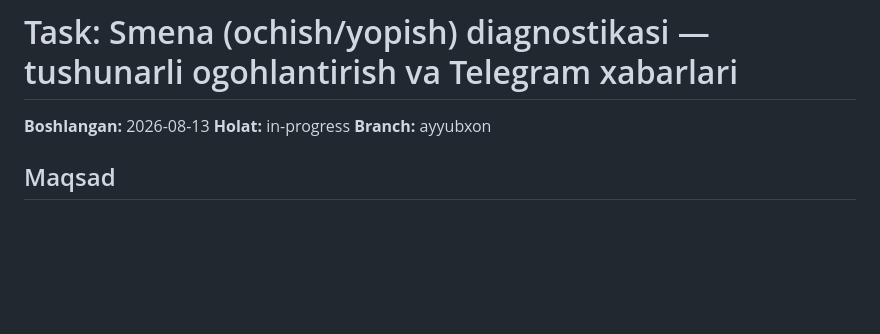
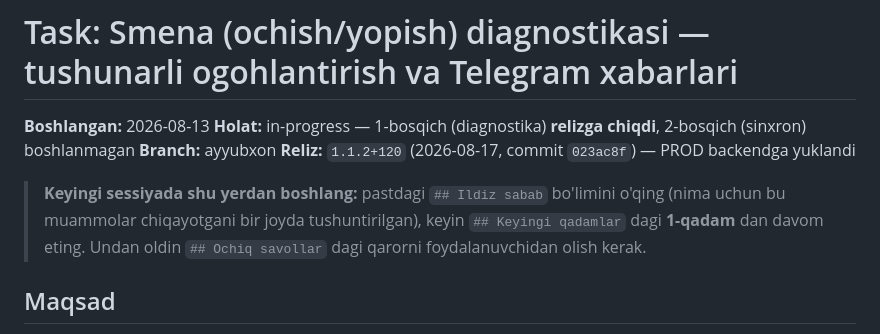
Before and after one commit to Invan-Soft/invan-pos, a Markdown page: docs/sessions/2026-08-13-shift-diagnostics-warnings.md, the part around one of its changes. Drawn GitHub-style; blank space fills up the shorter version.

```diff
--- a/docs/sessions/2026-08-13-shift-diagnostics-warnings.md
+++ b/docs/sessions/2026-08-13-shift-diagnostics-warnings.md
@@ -1,8 +1,14 @@
 # Task: Smena (ochish/yopish) diagnostikasi — tushunarli ogohlantirish va Telegram xabarlari
 
 **Boshlangan:** 2026-08-13
-**Holat:** in-progress
+**Holat:** in-progress — 1-bosqich (diagnostika) **relizga chiqdi**, 2-bosqich (sinxron) boshlanmagan
 **Branch:** ayyubxon
+**Reliz:** `1.1.2+120` (2026-08-17, commit `023ac8f`) — PROD backendga yuklandi
+
+> **Keyingi sessiyada shu yerdan boshlang:** pastdagi `## Ildiz sabab` bo'limini
+> o'qing (nima uchun bu muammolar chiqayotgani bir joyda tushuntirilgan), keyin
+> `## Keyingi qadamlar` dagi **1-qadam** dan davom eting. Undan oldin
+> `## Ochiq savollar` dagi qarorni foydalanuvchidan olish kerak.
 
 ## Maqsad
 Smena bilan bog'liq har bir muammo (ketmagan cheklar, internet yo'q, server smenani ochiq
```
Also changed, not shown: other parts of docs/sessions/2026-08-13-shift-diagnostics-warnings.md (+138 -33 lines).
